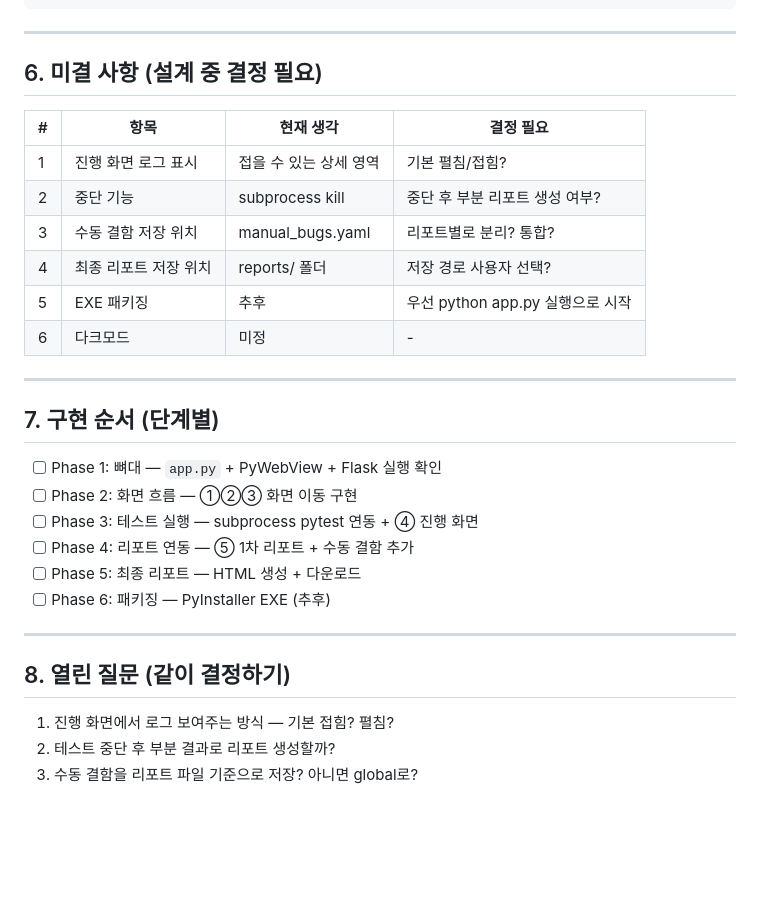
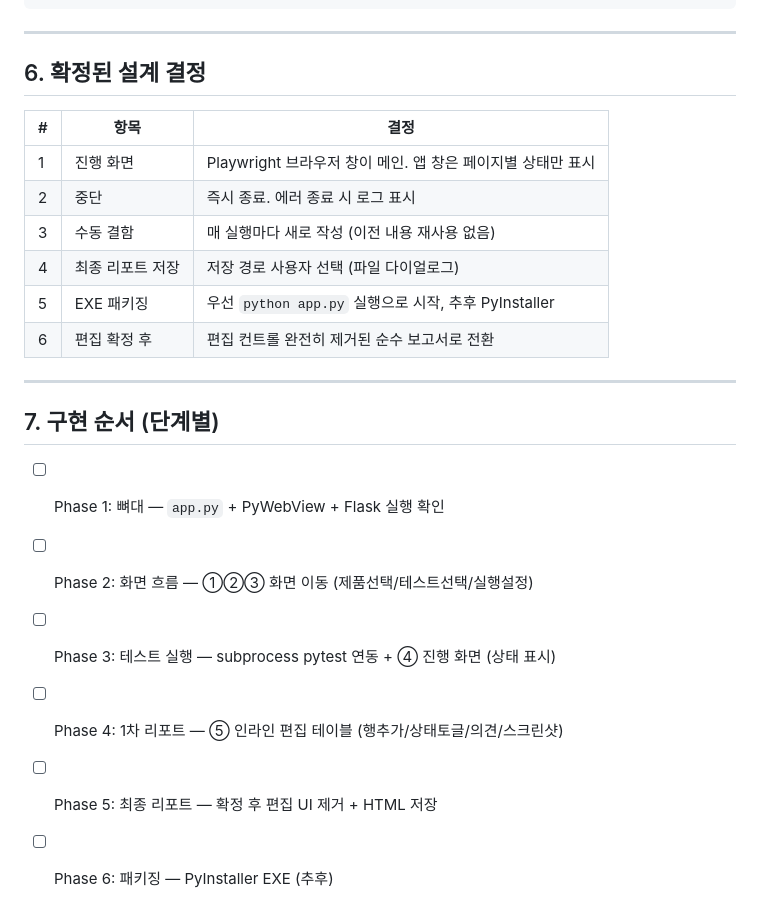
Before and after one commit to kdkkkk61/innoQA_engine, a Markdown page: APP.md, the part around one of its changes. Rendered like a GitHub page; blank space fills up the shorter version.

```diff
--- a/APP.md
+++ b/APP.md
@@ -183,32 +187,24 @@ app.py (Flask + PyWebView)
 
 ---
 
-## 6. 미결 사항 (설계 중 결정 필요)
+## 6. 확정된 설계 결정
 
-| # | 항목 | 현재 생각 | 결정 필요 |
-|---|------|----------|----------|
-| 1 | 진행 화면 로그 표시 | 접을 수 있는 상세 영역 | 기본 펼침/접힘? |
-| 2 | 중단 기능 | subprocess kill | 중단 후 부분 리포트 생성 여부? |
-| 3 | 수동 결함 저장 위치 | manual_bugs.yaml | 리포트별로 분리? 통합? |
-| 4 | 최종 리포트 저장 위치 | reports/ 폴더 | 저장 경로 사용자 선택? |
-| 5 | EXE 패키징 | 추후 | 우선 python app.py 실행으로 시작 |
-| 6 | 다크모드 | 미정 | - |
+| # | 항목 | 결정 |
+|---|------|------|
+| 1 | 진행 화면 | Playwright 브라우저 창이 메인. 앱 창은 페이지별 상태만 표시 |
+| 2 | 중단 | 즉시 종료. 에러 종료 시 로그 표시 |
+| 3 | 수동 결함 | 매 실행마다 새로 작성 (이전 내용 재사용 없음) |
+| 4 | 최종 리포트 저장 | 저장 경로 사용자 선택 (파일 다이얼로그) |
+| 5 | EXE 패키징 | 우선 `python app.py` 실행으로 시작, 추후 PyInstaller |
+| 6 | 편집 확정 후 | 편집 컨트롤 완전히 제거된 순수 보고서로 전환 |
 
 ---
 
 ## 7. 구현 순서 (단계별)
 
 - [ ] Phase 1: 뼈대 — `app.py` + PyWebView + Flask 실행 확인
-- [ ] Phase 2: 화면 흐름 — ①②③ 화면 이동 구현
-- [ ] Phase 3: 테스트 실행 — subprocess pytest 연동 + ④ 진행 화면
-- [ ] Phase 4: 리포트 연동 — ⑤ 1차 리포트 + 수동 결함 추가
-- [ ] Phase 5: 최종 리포트 — HTML 생성 + 다운로드
+- [ ] Phase 2: 화면 흐름 — ①②③ 화면 이동 (제품선택/테스트선택/실행설정)
+- [ ] Phase 3: 테스트 실행 — subprocess pytest 연동 + ④ 진행 화면 (상태 표시)
+- [ ] Phase 4: 1차 리포트 — ⑤ 인라인 편집 테이블 (행추가/상태토글/의견/스크린샷)
+- [ ] Phase 5: 최종 리포트 — 확정 후 편집 UI 제거 + HTML 저장
 - [ ] Phase 6: 패키징 — PyInstaller EXE (추후)
-
----
-
-## 8. 열린 질문 (같이 결정하기)
-
-1. 진행 화면에서 로그 보여주는 방식 — 기본 접힘? 펼침?
-2. 테스트 중단 후 부분 결과로 리포트 생성할까?
-3. 수동 결함을 리포트 파일 기준으로 저장? 아니면 global로?
```
Also changed, not shown: other parts of APP.md (+29 -25 lines).
